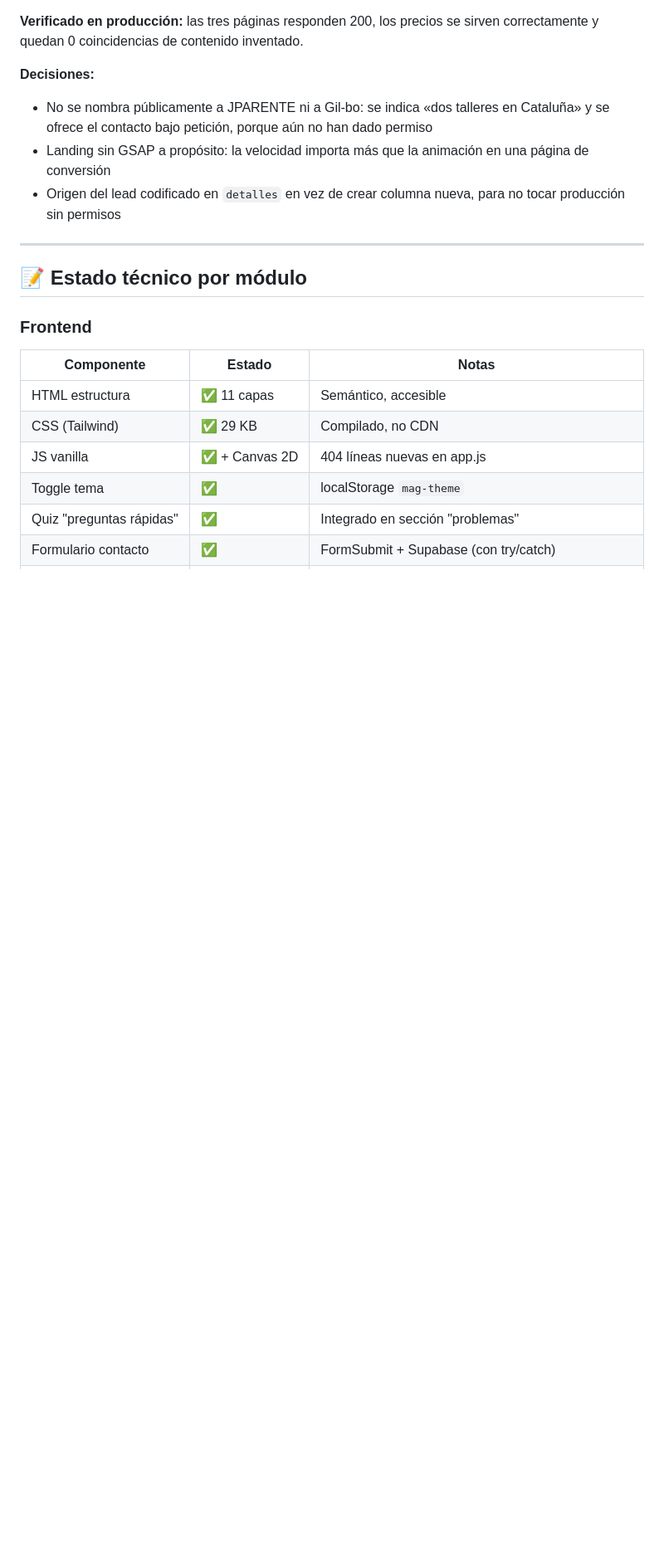
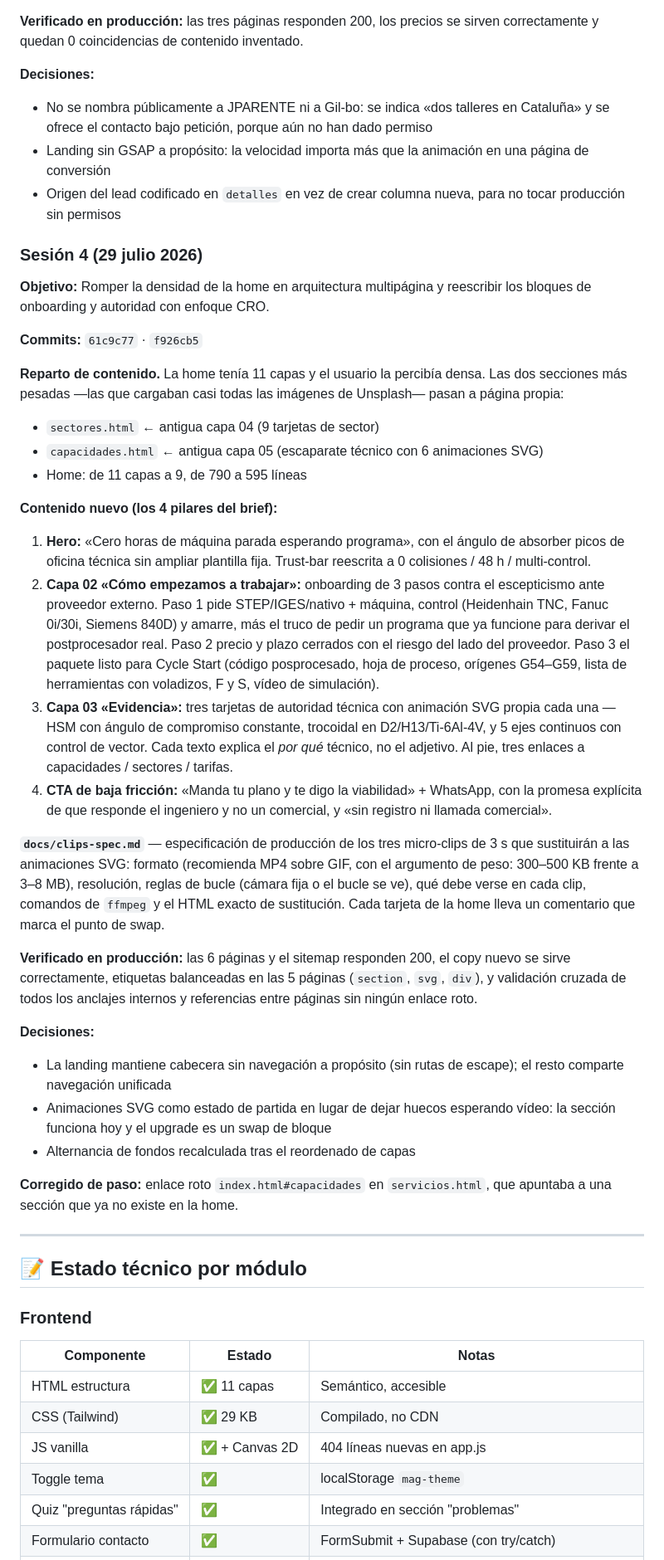
Before and after one commit to AntiSysteMa/mag-industries, a Markdown page: PROJECT_STATE.md, the part around one of its changes. Shown at 83% size. Drawn GitHub-style; blank space fills up the shorter version.

Commit message:
docs: PROJECT_STATE y CLAUDE.md - sesion 4, arquitectura multipagina

```diff
--- a/PROJECT_STATE.md
+++ b/PROJECT_STATE.md
@@ -155,6 +155,33 @@ Con qué se ha sustituido — compromisos verificables en lugar de historial:
 - No se nombra públicamente a JPARENTE ni a Gil-bo: se indica «dos talleres en Cataluña» y se ofrece el contacto bajo petición, porque aún no han dado permiso
 - Landing sin GSAP a propósito: la velocidad importa más que la animación en una página de conversión
 - Origen del lead codificado en `detalles` en vez de crear columna nueva, para no tocar producción sin permisos
+
+### Sesión 4 (29 julio 2026)
+**Objetivo:** Romper la densidad de la home en arquitectura multipágina y reescribir los bloques de onboarding y autoridad con enfoque CRO.
+
+**Commits:** `61c9c77` · `f926cb5`
+
+**Reparto de contenido.** La home tenía 11 capas y el usuario la percibía densa. Las dos secciones más pesadas —las que cargaban casi todas las imágenes de Unsplash— pasan a página propia:
+- `sectores.html` ← antigua capa 04 (9 tarjetas de sector)
+- `capacidades.html` ← antigua capa 05 (escaparate técnico con 6 animaciones SVG)
+- Home: de 11 capas a 9, de 790 a 595 líneas
+
+**Contenido nuevo (los 4 pilares del brief):**
+1. **Hero:** «Cero horas de máquina parada esperando programa», con el ángulo de absorber picos de oficina técnica sin ampliar plantilla fija. Trust-bar reescrita a 0 colisiones / 48 h / multi-control.
+2. **Capa 02 «Cómo empezamos a trabajar»:** onboarding de 3 pasos contra el escepticismo ante proveedor externo. Paso 1 pide STEP/IGES/nativo + máquina, control (Heidenhain TNC, Fanuc 0i/30i, Siemens 840D) y amarre, más el truco de pedir un programa que ya funcione para derivar el postprocesador real. Paso 2 precio y plazo cerrados con el riesgo del lado del proveedor. Paso 3 el paquete listo para Cycle Start (código posprocesado, hoja de proceso, orígenes G54–G59, lista de herramientas con voladizos, F y S, vídeo de simulación).
+3. **Capa 03 «Evidencia»:** tres tarjetas de autoridad técnica con animación SVG propia cada una — HSM con ángulo de compromiso constante, trocoidal en D2/H13/Ti-6Al-4V, y 5 ejes continuos con control de vector. Cada texto explica el *por qué* técnico, no el adjetivo. Al pie, tres enlaces a capacidades / sectores / tarifas.
+4. **CTA de baja fricción:** «Manda tu plano y te digo la viabilidad» + WhatsApp, con la promesa explícita de que responde el ingeniero y no un comercial, y «sin registro ni llamada comercial».
+
+**`docs/clips-spec.md`** — especificación de producción de los tres micro-clips de 3 s que sustituirán a las animaciones SVG: formato (recomienda MP4 sobre GIF, con el argumento de peso: 300–500 KB frente a 3–8 MB), resolución, reglas de bucle (cámara fija o el bucle se ve), qué debe verse en cada clip, comandos de `ffmpeg` y el HTML exacto de sustitución. Cada tarjeta de la home lleva un comentario que marca el punto de swap.
+
+**Verificado en producción:** las 6 páginas y el sitemap responden 200, el copy nuevo se sirve correctamente, etiquetas balanceadas en las 5 páginas (`section`, `svg`, `div`), y validación cruzada de todos los anclajes internos y referencias entre páginas sin ningún enlace roto.
+
+**Decisiones:**
+- La landing mantiene cabecera sin navegación a propósito (sin rutas de escape); el resto comparte navegación unificada
+- Animaciones SVG como estado de partida en lugar de dejar huecos esperando vídeo: la sección funciona hoy y el upgrade es un swap de bloque
+- Alternancia de fondos recalculada tras el reordenado de capas
+
+**Corregido de paso:** enlace roto `index.html#capacidades` en `servicios.html`, que apuntaba a una sección que ya no existe en la home.
 
 ---
 
```
Also changed, not shown: other parts of PROJECT_STATE.md (+2 -2 lines), CLAUDE.md (+21 -1 lines).
